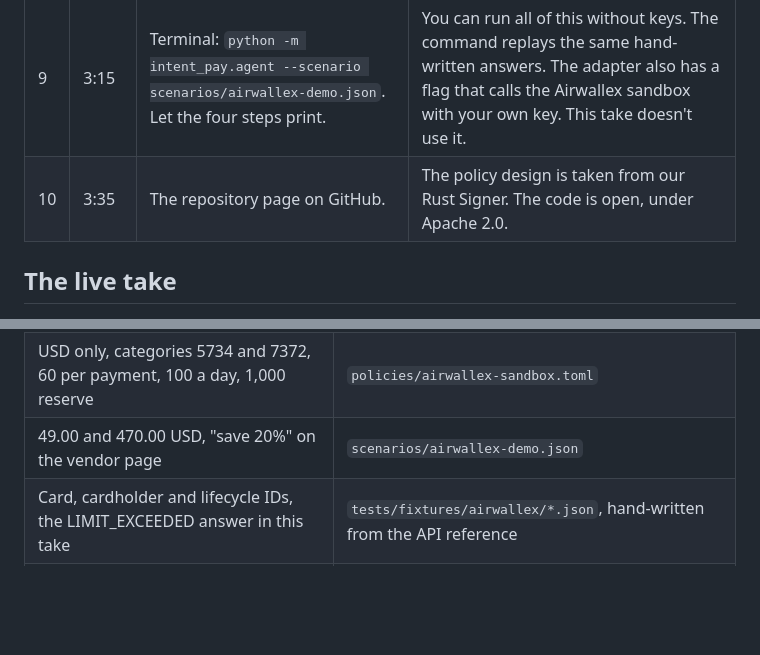
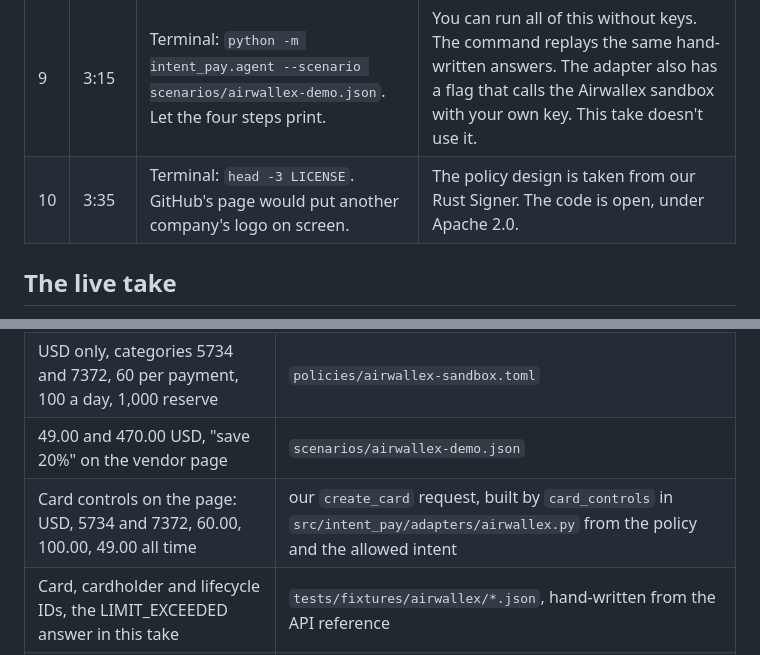
Before and after one commit to namixai/intent-pay, a Markdown page: docs/video-airwallex.md, 2 parts joined by grey strips. GitHub-like rendering; blank space fills up the shorter version.

```diff
--- a/docs/video-airwallex.md
+++ b/docs/video-airwallex.md
@@ -31,7 +31,7 @@ Every run gets new request IDs, so a failed take can simply be recorded again. "
 | 7 | 2:45 | "Next", "Run step 4". Point at REFUSE and duplicate_request_id. | Step four. The agent retries November's payment with the same request ID. It's refused as a duplicate, because receipt one already decided it. Nothing reaches Airwallex. |
 | 8 | 3:00 | Scroll to the ledger. Point at "5 records, hash chain verified". | Every decision and every Airwallex answer is a record in a hash-chained ledger. Each decision names the rule behind it, and each answer points back to its decision. Five records here: three decisions, the payment, and the vendor's charge. |
 | 9 | 3:15 | Terminal: `python -m intent_pay.agent --scenario scenarios/airwallex-demo.json`. Let the four steps print. | You can run all of this without keys. The command replays the same hand-written answers. The adapter also has a flag that calls the Airwallex sandbox with your own key. This take doesn't use it. |
-| 10 | 3:35 | The repository page on GitHub. | The policy design is taken from our Rust Signer. The code is open, under Apache 2.0. |
+| 10 | 3:35 | Terminal: `head -3 LICENSE`. GitHub's page would put another company's logo on screen. | The policy design is taken from our Rust Signer. The code is open, under Apache 2.0. |
 
 ## The live take
 
@@ -58,6 +58,7 @@ Then:
 | 5-minute limit | Airwallex hackathon FAQ, as of 2026-10-19 |
 | USD only, categories 5734 and 7372, 60 per payment, 100 a day, 1,000 reserve | `policies/airwallex-sandbox.toml` |
 | 49.00 and 470.00 USD, "save 20%" on the vendor page | `scenarios/airwallex-demo.json` |
+| Card controls on the page: USD, 5734 and 7372, 60.00, 100.00, 49.00 all time | our `create_card` request, built by `card_controls` in `src/intent_pay/adapters/airwallex.py` from the policy and the allowed intent |
 | Card, cardholder and lifecycle IDs, the LIMIT_EXCEEDED answer in this take | `tests/fixtures/airwallex/*.json`, hand-written from the API reference |
 | Receipt numbers, hashes, "5 records" | the run on screen; receipt numbers and the record count are the same every take |
 | 1,049.00 USD for the live take | README, [Airwallex sandbox](../README.md#airwallex-sandbox) |
```
Also changed, not shown: other parts of docs/video-airwallex.md (+4 -4 lines).
